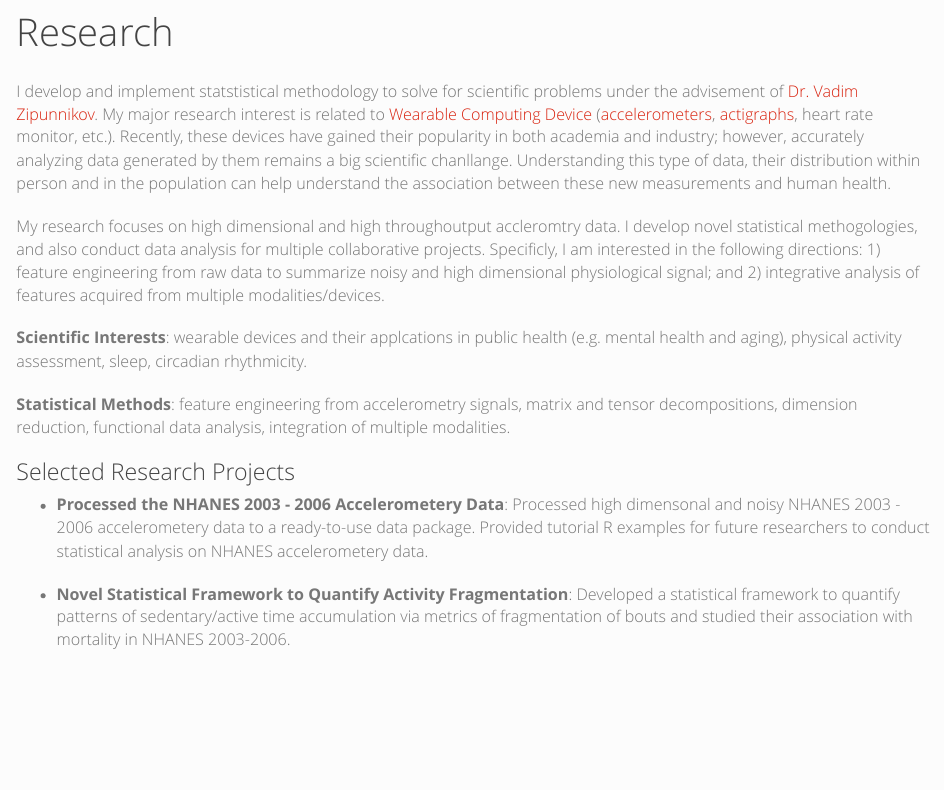
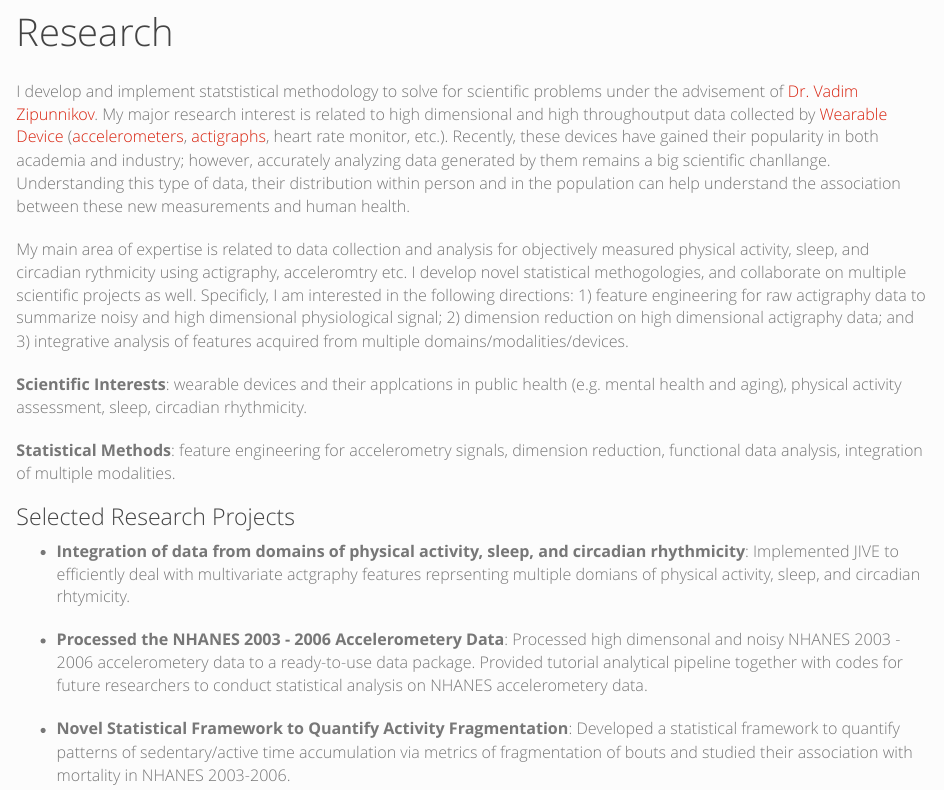
Before and after one commit to junruidi/junruidi.github.io, an R Markdown document (research.Rmd): the page in a window 1100 px wide, from 60 px down. The pictures show the output file research.html that the author committed with the source, opened offline; library style sheets and scripts come from the installed R packages.

Commit message:
35th commit

```diff
--- a/research.Rmd
+++ b/research.Rmd
@@ -16,16 +16,18 @@ css: style2.css
 
 #
 
-I develop and implement statstistical methodology to solve for scientific problems under the advisement of [Dr. Vadim Zipunnikov](http://www.biostat.jhsph.edu/~vzipunni/). My major research interest is related to [Wearable Computing Device](http://www.smart-stats.org/content/wearable-computing-accelerometers-heart-monitors-actigraphs) ([accelerometers](https://en.wikipedia.org/wiki/Accelerometer), [actigraphs](https://en.wikipedia.org/wiki/Actigraphy), heart rate monitor, etc.). Recently, these devices have gained their popularity in both academia and industry; however, accurately analyzing data generated by them remains a big scientific chanllange. Understanding this type of data, their distribution within person and in the population can help understand the association between these new measurements and human health.
+I develop and implement statstistical methodology to solve for scientific problems under the advisement of [Dr. Vadim Zipunnikov](http://www.biostat.jhsph.edu/~vzipunni/). My major research interest is related to high dimensional and high throughoutput data collected by [Wearable Device](http://www.smart-stats.org/content/wearable-computing-accelerometers-heart-monitors-actigraphs) ([accelerometers](https://en.wikipedia.org/wiki/Accelerometer), [actigraphs](https://en.wikipedia.org/wiki/Actigraphy), heart rate monitor, etc.). Recently, these devices have gained their popularity in both academia and industry; however, accurately analyzing data generated by them remains a big scientific chanllange. Understanding this type of data, their distribution within person and in the population can help understand the association between these new measurements and human health.
 
-My research focuses on high dimensional and high throughoutput accleromtry data. I develop novel statistical methogologies, and also conduct data analysis for multiple collaborative projects.  Specificly, I am interested in the following directions: 1) feature engineering from raw data to summarize noisy and high dimensional physiological signal; and 2) integrative analysis of features acquired from multiple modalities/devices.
+My main area of expertise is related to data collection and analysis for objectively measured physical activity, sleep, and circadian rythmicity using actigraphy, acceleromtry etc. I develop novel statistical methogologies, and collaborate on multiple scientific projects as well. Specificly, I am interested in the following directions: 1) feature engineering for raw actigraphy data to summarize noisy and high dimensional physiological signal; 2) dimension reduction on high dimensional actigraphy data; and 3) integrative analysis of features acquired from multiple domains/modalities/devices.
 
 __Scientific Interests__: wearable devices and their applcations in public health (e.g. mental health and aging), physical activity assessment, sleep, circadian rhythmicity.
 
-__Statistical Methods__: feature engineering from accelerometry signals, matrix and tensor decompositions, dimension reduction, functional data analysis, integration of multiple modalities.
+__Statistical Methods__: feature engineering for accelerometry signals, dimension reduction, functional data analysis, integration of multiple modalities.
 
 ###Selected Research Projects
-- __Processed the NHANES 2003 - 2006 Accelerometery Data__: Processed high dimensonal and noisy NHANES 2003 - 2006 accelerometery data to a ready-to-use data package. Provided tutorial R examples for future researchers to conduct statistical analysis on NHANES accelerometery data.
+- __Integration of data from domains of physical activity, sleep, and circadian rhythmicity__: Implemented JIVE to efficiently deal with multivariate actgraphy features reprsenting multiple domians of physical activity, sleep, and circadian rhtymicity.
+
+- __Processed the NHANES 2003 - 2006 Accelerometery Data__: Processed high dimensonal and noisy NHANES 2003 - 2006 accelerometery data to a ready-to-use data package. Provided tutorial analytical pipeline together with codes for future researchers to conduct statistical analysis on NHANES accelerometery data.
 
 - __Novel Statistical Framework to Quantify Activity Fragmentation__: Developed a statistical framework to quantify patterns of sedentary/active time accumulation via metrics of fragmentation of bouts and studied their association with mortality in NHANES 2003-2006.
 
```
Also changed, not shown: research.html, 1 other file.
